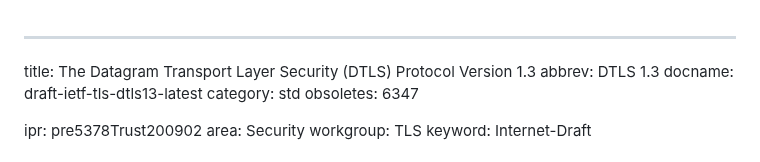
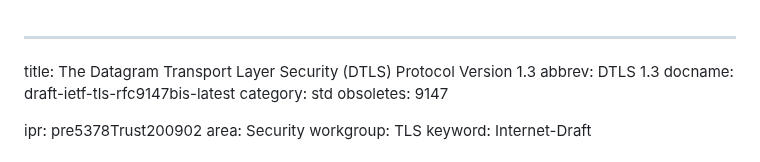
Before and after one commit to tlswg/dtls13-spec, a Markdown page: draft-ietf-tls-rfc9147bis.md, the part around the change. Rendered like a GitHub page.

Commit message:
It's a bis or something

```diff
--- a/draft-ietf-tls-rfc9147bis.md
+++ b/draft-ietf-tls-rfc9147bis.md
@@ -1,9 +1,9 @@
 ---
 title: The Datagram Transport Layer Security (DTLS) Protocol Version 1.3
 abbrev: DTLS 1.3
-docname: draft-ietf-tls-dtls13-latest
+docname: draft-ietf-tls-rfc9147bis-latest
 category: std
-obsoletes: 6347
+obsoletes: 9147
 
 ipr: pre5378Trust200902
 area: Security
```
